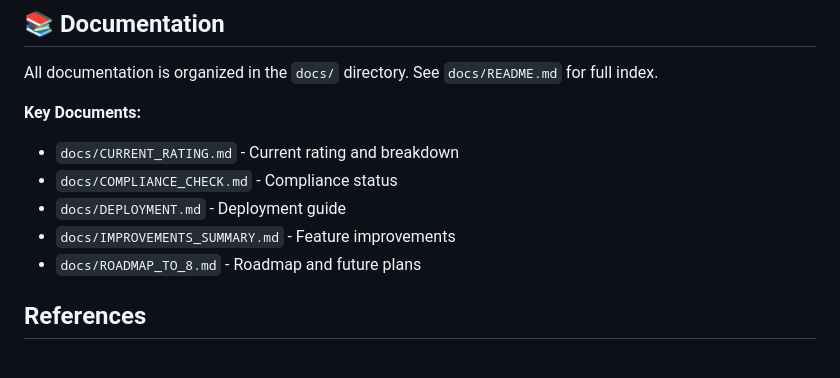
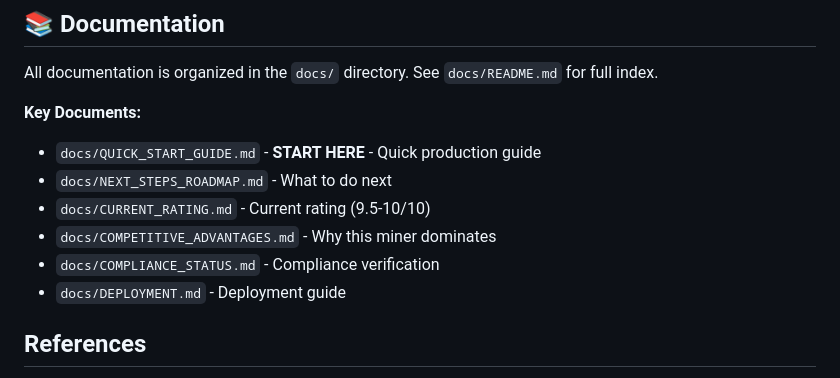
Before and after one commit to irun2themoney/autoppia-miner, a Markdown page: README.md, the part around the change. Rendered like a GitHub page.

Commit message:
Update README with quick start guide and next steps

```diff
--- a/README.md
+++ b/README.md
@@ -227,11 +227,12 @@ bash scripts/CHECK_OVERNIGHT_ACTIVITY.sh
 All documentation is organized in the `docs/` directory. See `docs/README.md` for full index.
 
 **Key Documents:**
-- `docs/CURRENT_RATING.md` - Current rating and breakdown
-- `docs/COMPLIANCE_CHECK.md` - Compliance status
+- `docs/QUICK_START_GUIDE.md` - **START HERE** - Quick production guide
+- `docs/NEXT_STEPS_ROADMAP.md` - What to do next
+- `docs/CURRENT_RATING.md` - Current rating (9.5-10/10)
+- `docs/COMPETITIVE_ADVANTAGES.md` - Why this miner dominates
+- `docs/COMPLIANCE_STATUS.md` - Compliance verification
 - `docs/DEPLOYMENT.md` - Deployment guide
-- `docs/IMPROVEMENTS_SUMMARY.md` - Feature improvements
-- `docs/ROADMAP_TO_8.md` - Roadmap and future plans
 
 ## References
 
```
